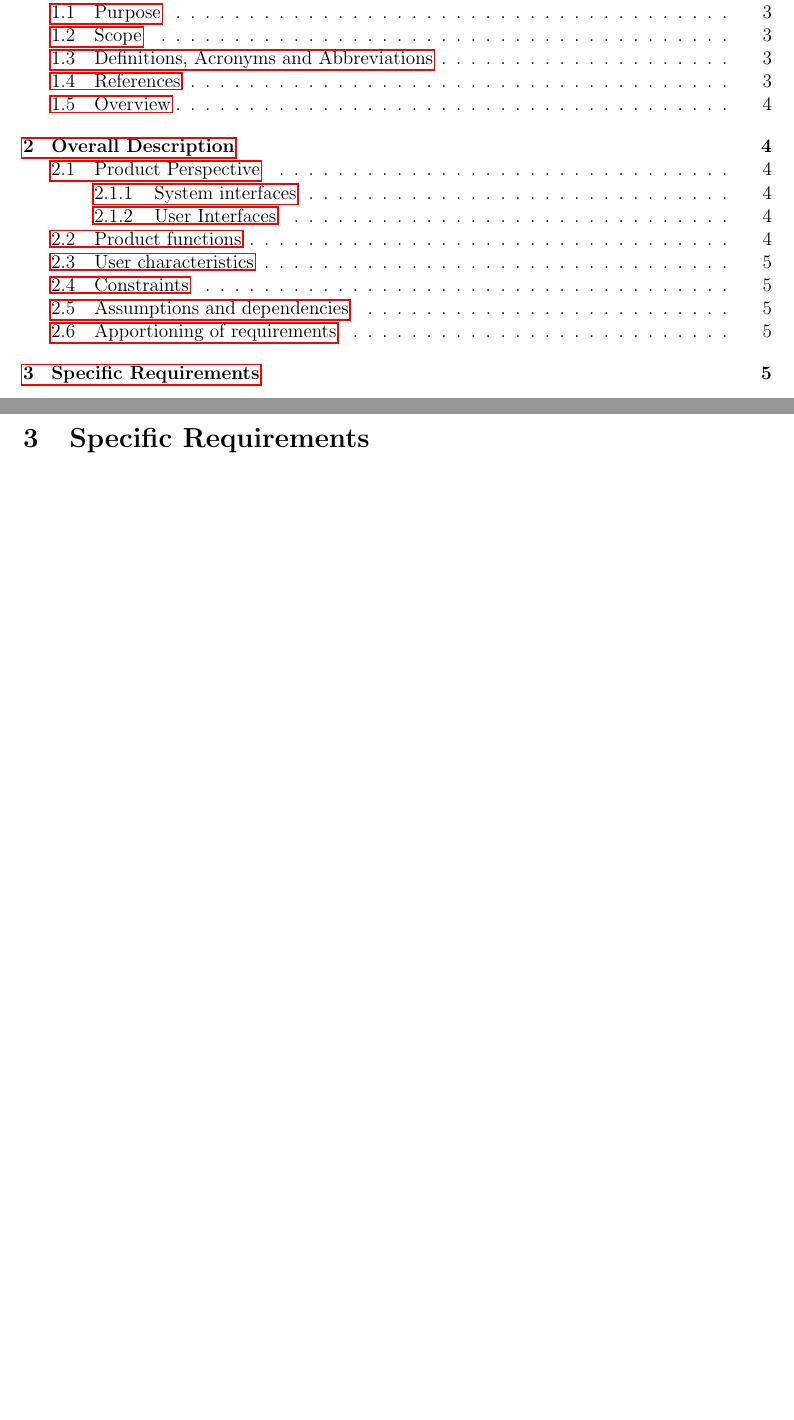
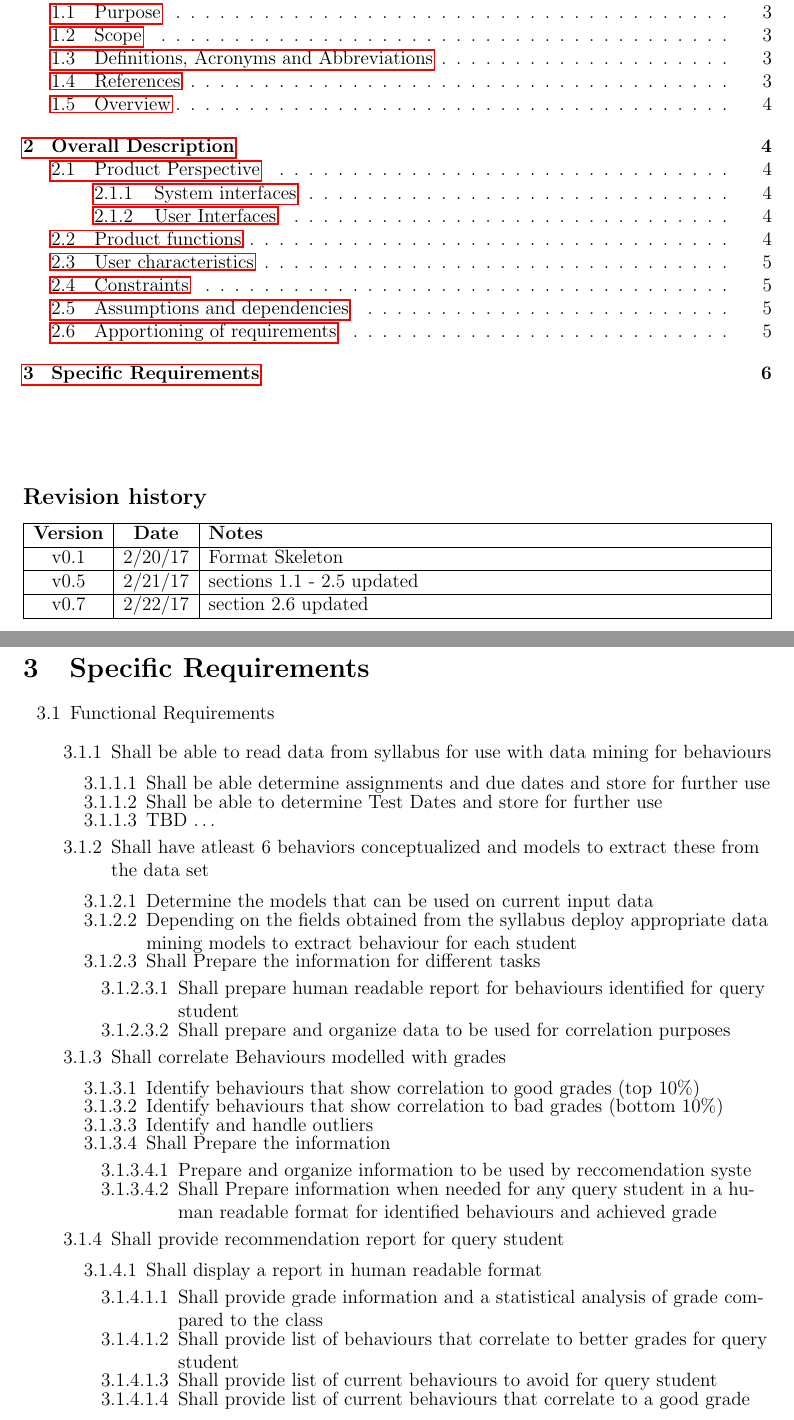
Before and after one commit to shreyasugemuge/Senior-Design-Project, a LaTeX document (docs/Milestone 1/Requirements.tex): two parts of pages 2 and 5 of 5 before the commit and two parts of pages 2 and 6 of 6 after it, joined at a grey line, cut so that both start at the same text, the shorter picture padded with empty space. Compiled offline with pdfLaTeX.

Commit message:
Requirements v 0.8 added specific functional requirements

```diff
--- a/docs/Milestone 1/Requirements.tex
+++ b/docs/Milestone 1/Requirements.tex
@@ -3,6 +3,7 @@
 
 %%Packages
 \usepackage{color}
+\usepackage{enumitem}
 \usepackage{setspace}
 \usepackage{tabularx}
 \usepackage{authblk}
@@ -35,3 +36,17 @@
+	\hfill \break \hfil \break
+	\subsection*{Revision history}
+	\begin{tabularx}{\linewidth}{|c|c|X|}
+		\hline
+		\textbf{Version} & \textbf{Date} & \textbf{Notes} \\
+		\hline
+		v0.1 & \date{2/20/17} & Format Skeleton\\
+		\hline
+		v0.5 & \date{2/21/17} & sections 1.1 - 2.5 updated\\
+		\hline
+		v0.7 & \date{2/22/17} & section 2.6 updated\\
+		\hline
+	\end{tabularx}
+	\pagebreak
 	\section{Introduction}
 	\subsection{Purpose} \label{purpose}
 	The purpose of this document is to highlight the requirements in terms of features and functions that are expected from the final deliverable that will be a recommender system.
@@ -89,6 +104,48 @@
 	This document will be revised significantly to include precise names of packages/tools used. The specifications have now been v 2.0 (Scheduled now for milestone 2) of the document because there are preliminary steps that need to be taken in order to make the choice for the optimal resources to be used for it.\\
 	The specific requirements in v 2.0 will further be classified by each behaviour. v 2.0 will also introduce detailed specification of the UI since that is delayed till later development stages. \\
 	A variety of tools are being researched for these purposes. Details can be located in the progress report documentation. Some packages hint that java may be required. If it becomes a requirement in the future the specific requirements may further be classified based on languages being used.
+	\pagebreak
 	\section{Specific Requirements} \label{reqs}
-
+	\begin{enumerate}[itemsep=-1mm]
+		\item [3.1] Functional Requirements
+		\begin{enumerate}[itemsep=-1mm]
+			\item[3.1.1] Shall be able to read data from syllabus for use with data mining for behaviours
+			\begin{enumerate}[itemsep=-1mm]
+				\item[3.1.1.1] Shall be able determine assignments and due dates and store for further use
+				\item[3.1.1.2] Shall be able to determine Test Dates and store for further use
+				\item[3.1.1.3] TBD \dots
+			\end{enumerate}
+			\item[3.1.2] Shall have atleast 6 behaviors conceptualized and models to extract these from the data set
+			\begin{enumerate}[itemsep=-1mm]
+				\item[3.1.2.1] Determine the models that can be used on current input data
+				\item[3.1.2.2] Depending on the fields obtained from the syllabus deploy appropriate data mining models to extract behaviour for each student
+				\item[3.1.2.3] Shall Prepare the information for different tasks
+				\begin{enumerate}[itemsep=-1mm]
+					\item[3.1.2.3.1] Shall prepare human readable report for behaviours identified for query student
+					\item[3.1.2.3.2] Shall prepare and organize data to be used for correlation purposes
+				\end{enumerate}
+			\end{enumerate}
+			\item[3.1.3] Shall correlate Behaviours modelled with grades
+			\begin{enumerate}[itemsep=-1mm]
+				\item[3.1.3.1] Identify behaviours that show correlation to good grades (top 10\%)
+				\item[3.1.3.2] Identify behaviours that show correlation to bad grades (bottom 10\%)
+				\item[3.1.3.3] Identify and handle outliers
+				\item[3.1.3.4] Shall Prepare the information
+				\begin{enumerate}[itemsep=-1mm]
+					\item[3.1.3.4.1] Prepare and organize information to be used by reccomendation syste
+					\item[3.1.3.4.2] Shall Prepare information when needed for any query student in a human readable format for identified behaviours and achieved grade
+				\end{enumerate}
+			\end{enumerate}
+			\item[3.1.4] Shall provide recommendation report for query student
+			\begin{enumerate}[itemsep=-1mm]
+				\item[3.1.4.1] Shall display a report in human readable format
+				\begin{enumerate}[itemsep=-1mm]
+					\item[3.1.4.1.1] Shall provide grade information and a statistical analysis of grade compared to the class
+					\item[3.1.4.1.2] Shall provide list of behaviours that correlate to better grades for query student
+					\item[3.1.4.1.3] Shall provide list of current behaviours to avoid for query student
+					\item[3.1.4.1.4] Shall provide list of current behaviours that correlate to a good grade
+					\end{enumerate}
+			\end{enumerate}
+		\end{enumerate}
+		\end{enumerate}
 	\end{document}
```
Also changed, not shown: docs/Milestone 1/Requirements.pdf, docs/Milestone 1/Requirements.tex (4 more changed lines), 3 other files.
